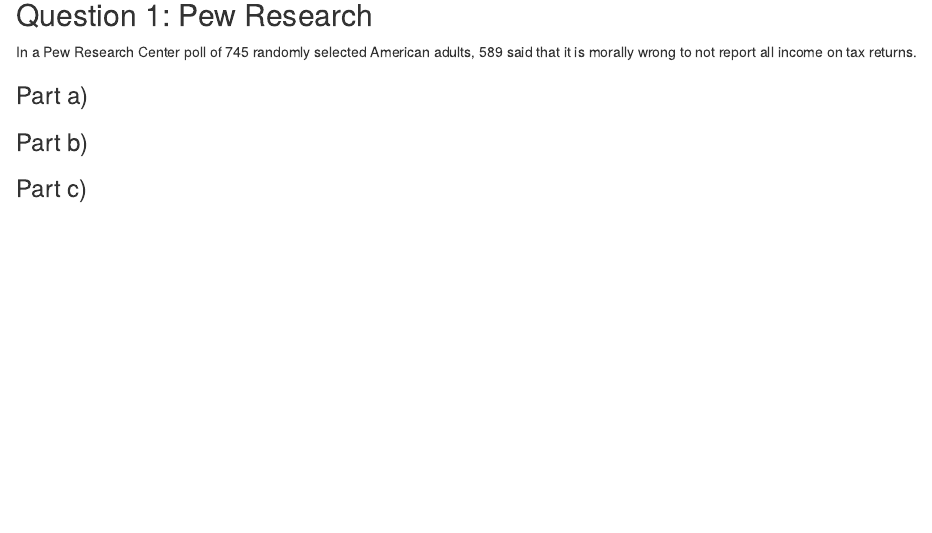
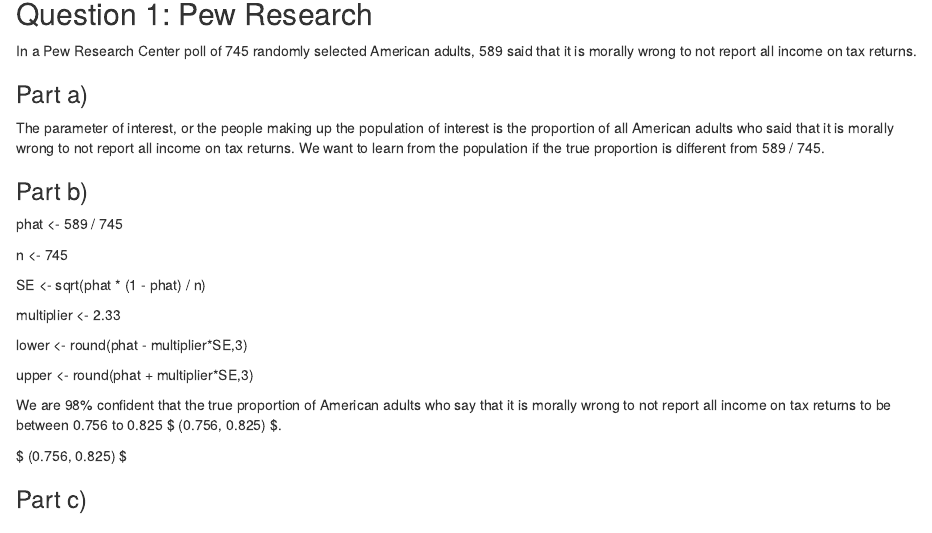
Before and after one commit to owenhcheung/stat311-labwork, an R Markdown document (Lab4.Rmd): the page in a window 1100 px wide, from 360 px down. Rendered offline with R 4.5, knitr and Pandoc, with nearby package versions; some code elsewhere in the file could not run offline.

Commit message:
Question 1 Part 1

```diff
--- a/Lab4.Rmd
+++ b/Lab4.Rmd
@@ -43,6 +43,8 @@
 <!-- In words, what is the parameter of interest? In order to receive full credit for this question, you will need to provide the following: (1) the people making up the population of interest and (2) the characteristic of interest (i.e. what we wish to learn from the population). -->
 
 
+The parameter of interest, or the people making up the population of interest is the proportion of all American adults who said that it is morally wrong to not report all income on tax returns. We want to learn from the population if the true proportion is different from 589 / 745.
+
 
 
 ### Part b)
@@ -52,6 +54,26 @@
 <!-- Show your work below using $ $ formatting. -->
 
 
+phat <- 589 / 745
+
+n <- 745
+
+SE <- sqrt(phat * (1 - phat) / n)
+
+
+multiplier <- 2.33
+
+
+lower <- round(phat - multiplier*SE,3)
+
+
+
+upper <- round(phat + multiplier*SE,3)
+
+
+We are 98% confident that the true proportion of American adults who say that it is morally wrong to not report all income on tax returns to be between 0.756 to 0.825 $ (0.756, 0.825) $.
+
+$ (0.756, 0.825) $
 
 
 ### Part c)
```
Also changed, not shown: 1 other file.
